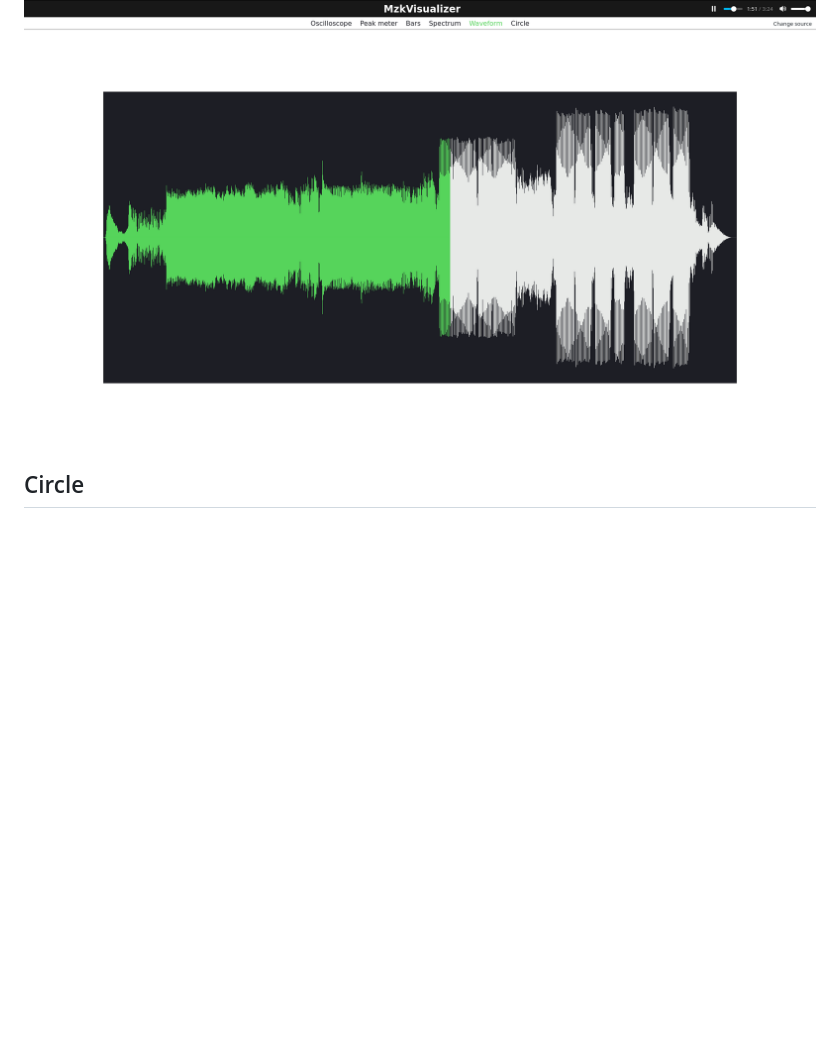
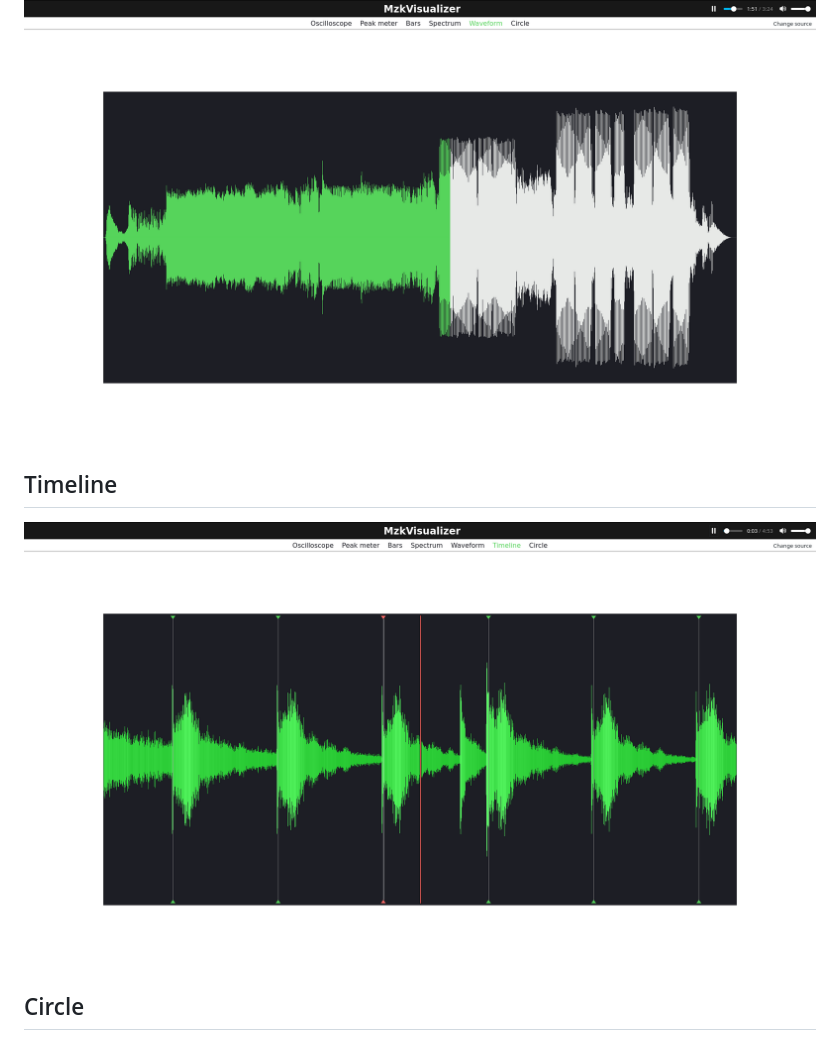
Before and after one commit to ArthurBeaulieu/AudioVisualizer, a Markdown page: README.md, the part around the change printed below. Rendered like a GitHub page; pictures changed too: assets/screenshots/Timeline.png (added); blank space fills up the shorter version.

```diff
--- a/README.md
+++ b/README.md
@@ -32,6 +32,12 @@ Audio visualization using WebAudioAPI
 
 <p>
   <img src="/assets/screenshots/Waveform.png" width="960" />
+</p>
+
+## Timeline
+
+<p>
+  <img src="/assets/screenshots/Timeline.png" width="960" />
 </p>
 
 ## Circle
```
Also changed, not shown: other parts of README.md (+2 -2 lines), 5 other files.
